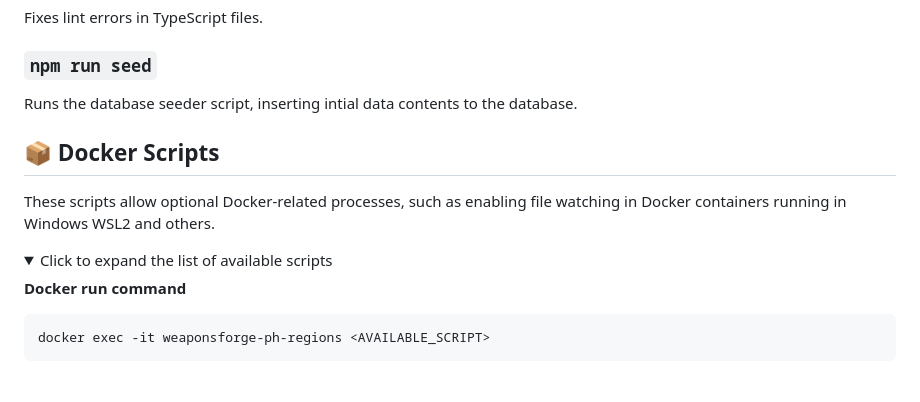
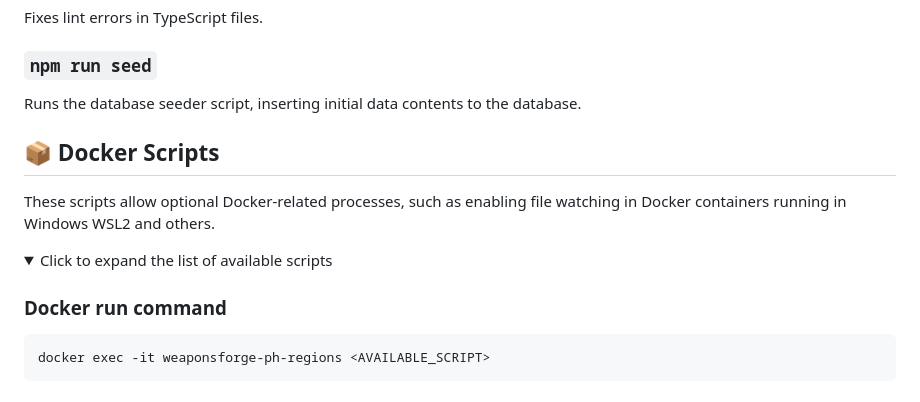
Before and after one commit to weaponsforge/ph-regions, a Markdown page: README.md, the part around the change. Drawn GitHub-style; folded sections open.

Commit message:
chore: update README

````diff
--- a/README.md
+++ b/README.md
@@ -199,7 +199,7 @@ Fixes lint errors in TypeScript files.
 
 ### `npm run seed`
 
-Runs the database seeder script, inserting intial data contents to the database.
+Runs the database seeder script, inserting initial data contents to the database.
 
 </details>
 
@@ -210,7 +210,7 @@ These scripts allow optional Docker-related processes, such as enabling file wat
 <details>
 <summary>Click to expand the list of available scripts</summary>
 
-**Docker run command**
+### Docker run command
 
 ```sh
 docker exec -it weaponsforge-ph-regions <AVAILABLE_SCRIPT>
````
